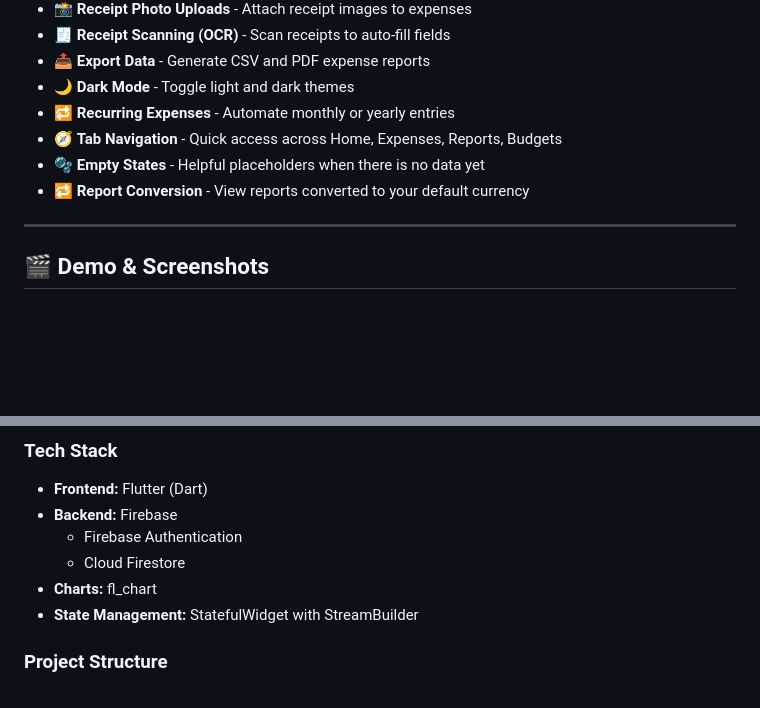
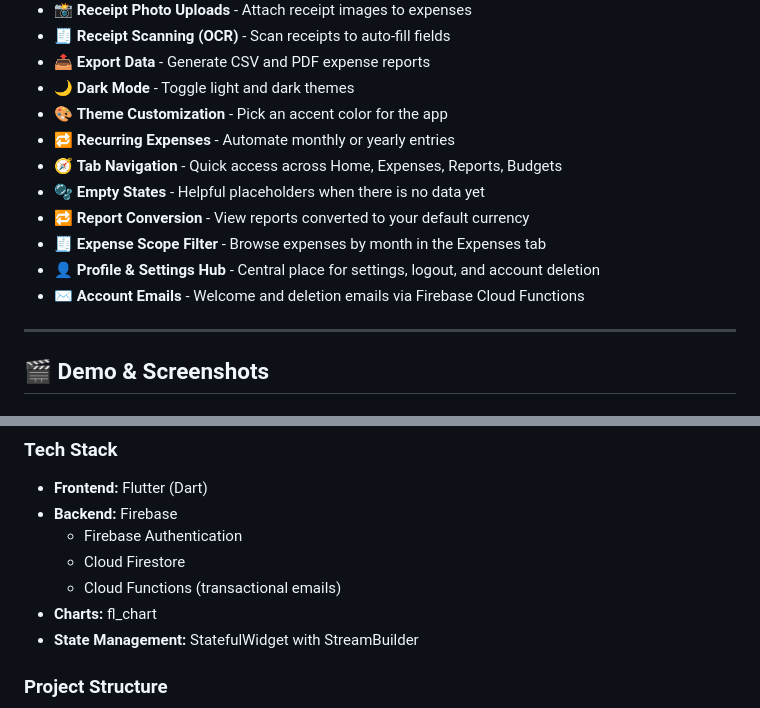
Before and after one commit to nwe2107/expense_tracker, a Markdown page: README.md, 2 parts joined by grey strips. GitHub-like rendering; blank space fills up the shorter version.

Commit message:
updated the features of the app in the readme file

```diff
--- a/README.md
+++ b/README.md
@@ -23,10 +23,14 @@ A modern, feature-rich expense tracking application built with Flutter and Fireb
 - 🧾 **Receipt Scanning (OCR)** - Scan receipts to auto-fill fields
 - 📤 **Export Data** - Generate CSV and PDF expense reports
 - 🌙 **Dark Mode** - Toggle light and dark themes
+- 🎨 **Theme Customization** - Pick an accent color for the app
 - 🔁 **Recurring Expenses** - Automate monthly or yearly entries
 - 🧭 **Tab Navigation** - Quick access across Home, Expenses, Reports, Budgets
 - 🫧 **Empty States** - Helpful placeholders when there is no data yet
 - 🔁 **Report Conversion** - View reports converted to your default currency
+- 🧾 **Expense Scope Filter** - Browse expenses by month in the Expenses tab
+- 👤 **Profile & Settings Hub** - Central place for settings, logout, and account deletion
+- ✉️ **Account Emails** - Welcome and deletion emails via Firebase Cloud Functions
 
 ---
 
@@ -351,6 +355,7 @@ Automatically add monthly or yearly expenses.
 - **Backend:** Firebase
   - Firebase Authentication
   - Cloud Firestore
+  - Cloud Functions (transactional emails)
 - **Charts:** fl_chart
 - **State Management:** StatefulWidget with StreamBuilder
 
```
